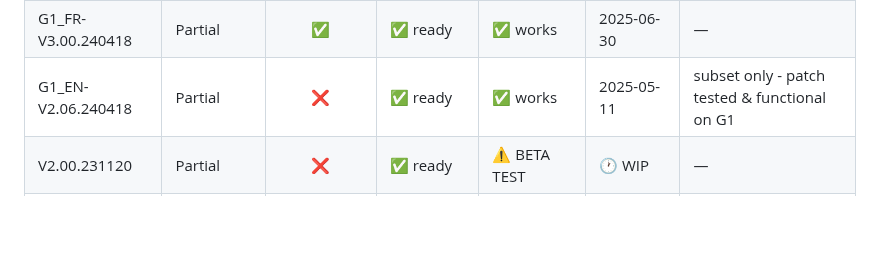
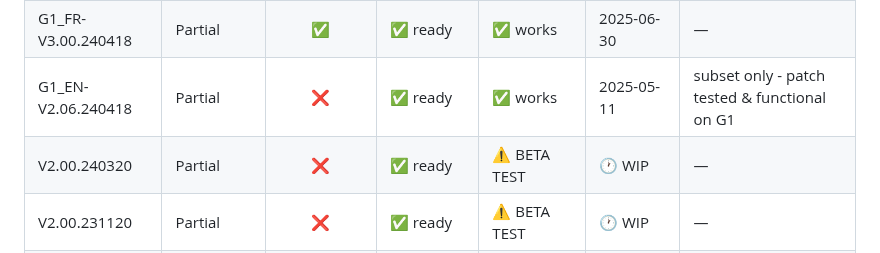
Before and after one commit to Seph29/Lumos-G1, a Markdown page: docs/build-compatibility.md, the part around the change. Rendered like a GitHub page; blank space fills up the shorter version.

```diff
--- a/docs/build-compatibility.md
+++ b/docs/build-compatibility.md
@@ -13,6 +13,7 @@
 | G1_FR-V3.02.241011  | Full            | ✅               | ✅ ready       | ✅ works       | 2025-05-11   | —                                               |
 | G1_FR-V3.00.240418  | Partial         | ✅               | ✅ ready       | ✅ works       | 2025-06-30   | —                                               |
 | G1_EN-V2.06.240418  | Partial         | ❌               | ✅ ready       | ✅ works       | 2025-05-11   | subset only - patch tested & functional on G1   |
+| V2.00.240320        | Partial         | ❌               | ✅ ready       | ⚠️ BETA TEST | 🕐 WIP  | — |
 | V2.00.231120        | Partial         | ❌               | ✅ ready       | ⚠️ BETA TEST | 🕐 WIP  | — |
 | G1-1.39             | Partial         | ❌               | ✅ ready       | ⚠️ BETA TEST   | 🕐 WIP  | — |
 | G1-1.38             | Partial         | ✅               | ✅ ready       | ⚠️ BETA TEST   | 🕐 WIP  | — |
```
